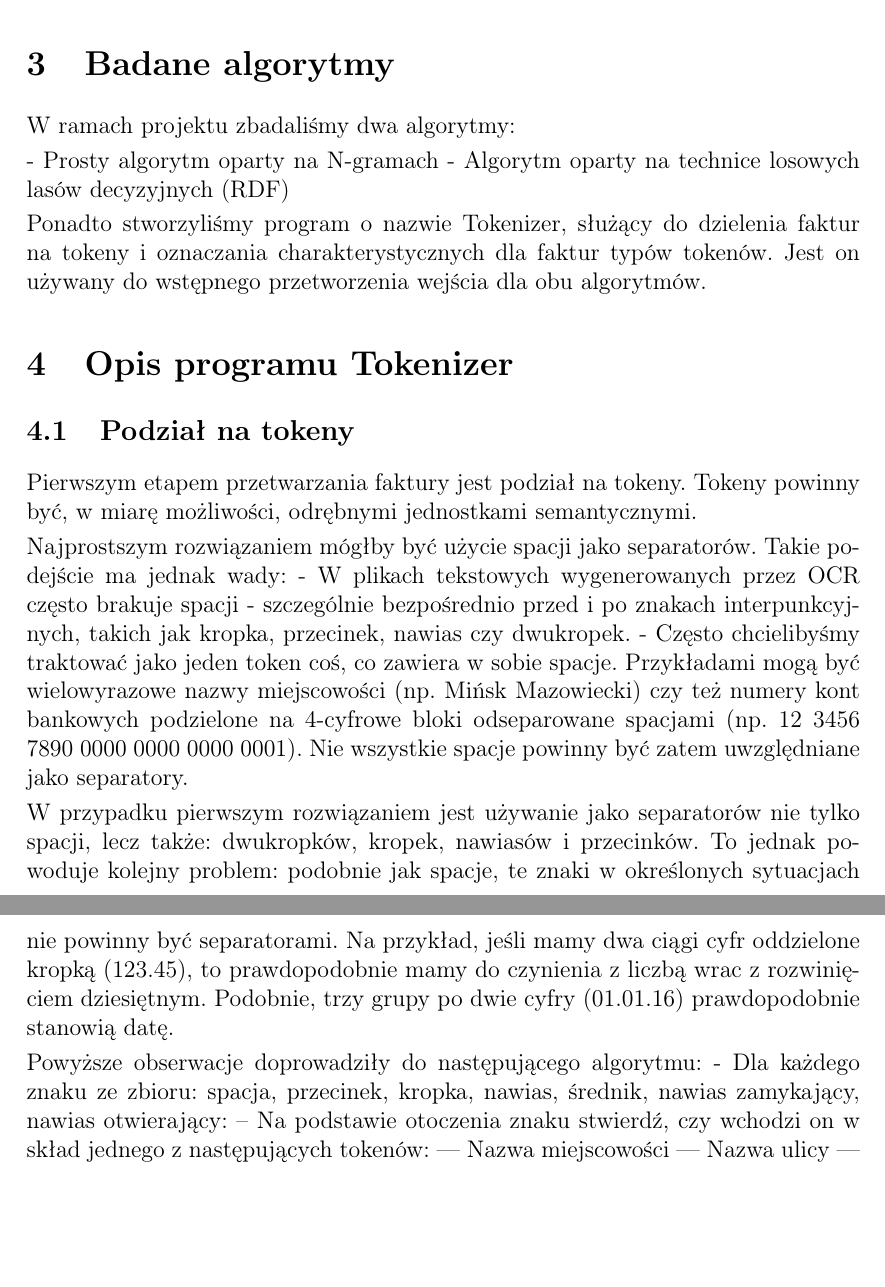
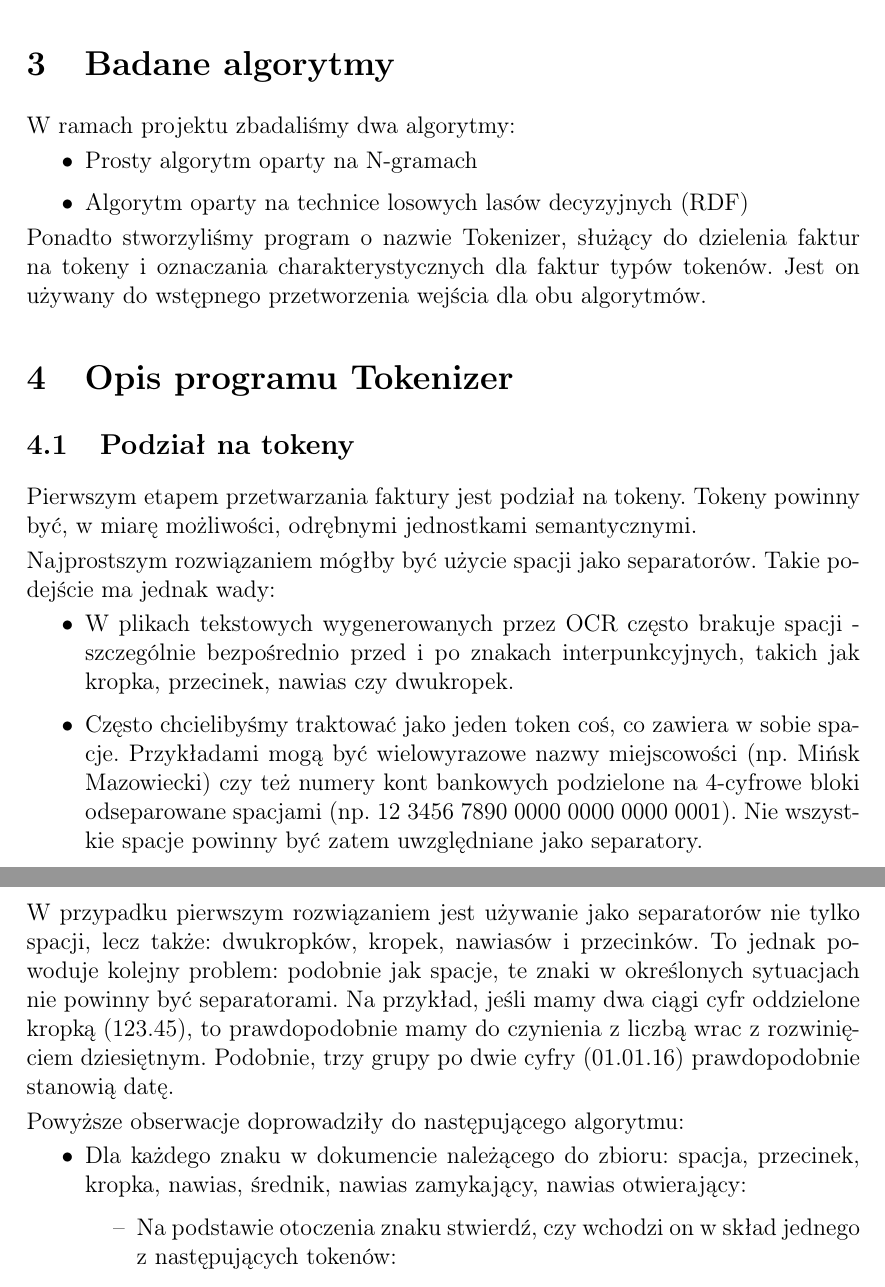
Before and after one commit to ciekawylogin/WEDT, a LaTeX document (doc/doc.tex): two parts of pages 3 and 4 of 4 before the commit and two parts of pages 3 and 4 of 5 after it, joined at a grey line, cut so that both start at the same text, the shorter picture padded with empty space. Compiled offline with pdfLaTeX.

Commit message:
Updated doc

```diff
--- a/doc/doc.tex
+++ b/doc/doc.tex
@@ -11,6 +11,9 @@
 \usepackage{xcolor}
 \usepackage{graphicx}
 \usepackage{lipsum}
+\usepackage[ampersand]{easylist}
+
+\newwatermark[allpages,color=gray!30,angle=45,scale=3,xpos=0,ypos=0]{SZKIC}
 
 \title{Projekt WEDT, wersja robocza}
 \author{
@@ -42,8 +45,10 @@ Zbiór testowy stanowią pliki tekstowe będące rezultatem przetworzenia zeskan
 
 W ramach projektu zbadaliśmy dwa algorytmy:
 
-- Prosty algorytm oparty na N-gramach
-- Algorytm oparty na technice losowych lasów decyzyjnych (RDF)
+\begin{easylist}[itemize]
+& Prosty algorytm oparty na N-gramach
+& Algorytm oparty na technice losowych lasów decyzyjnych (RDF)
+\end{easylist}
 
 Ponadto stworzyliśmy program o nazwie Tokenizer, służący do dzielenia faktur na tokeny i oznaczania charakterystycznych dla faktur typów tokenów. Jest on używany do wstępnego przetworzenia wejścia dla obu algorytmów.
 
@@ -54,14 +59,16 @@ Ponadto stworzyliśmy program o nazwie Tokenizer, służący do dzielenia faktur
 Pierwszym etapem przetwarzania faktury jest podział na tokeny. Tokeny powinny być, w miarę możliwości, odrębnymi jednostkami semantycznymi.
 
 Najprostszym rozwiązaniem mógłby być użycie spacji jako separatorów. Takie podejście ma jednak wady:
-- W plikach tekstowych wygenerowanych przez OCR często brakuje spacji - szczególnie bezpośrednio przed i po znakach interpunkcyjnych, takich jak kropka, przecinek, nawias czy dwukropek.
-- Często chcielibyśmy traktować jako jeden token coś, co zawiera w sobie spacje. Przykładami mogą być wielowyrazowe nazwy miejscowości (np. Mińsk Mazowiecki) czy też numery kont bankowych podzielone na 4-cyfrowe bloki odseparowane spacjami (np. 12 3456 7890 0000 0000 0000 0001). Nie wszystkie spacje powinny być zatem uwzględniane jako separatory.
+
+\begin{easylist}[itemize]
+& W plikach tekstowych wygenerowanych przez OCR często brakuje spacji - szczególnie bezpośrednio przed i po znakach interpunkcyjnych, takich jak kropka, przecinek, nawias czy dwukropek.
+& Często chcielibyśmy traktować jako jeden token coś, co zawiera w sobie spacje. Przykładami mogą być wielowyrazowe nazwy miejscowości (np. Mińsk Mazowiecki) czy też numery kont bankowych podzielone na 4-cyfrowe bloki odseparowane spacjami (np. 12 3456 7890 0000 0000 0000 0001). Nie wszystkie spacje powinny być zatem uwzględniane jako separatory.
+\end{easylist}
 
 W przypadku pierwszym rozwiązaniem jest używanie jako separatorów nie tylko spacji, lecz także: dwukropków, kropek, nawiasów i przecinków. To jednak powoduje kolejny problem: podobnie jak spacje, te znaki w określonych sytuacjach nie powinny być separatorami. Na przykład, jeśli mamy dwa ciągi cyfr oddzielone kropką (123.45), to prawdopodobnie mamy do czynienia z liczbą wrac z rozwinięciem dziesiętnym. Podobnie, trzy grupy po dwie cyfry (01.01.16) prawdopodobnie stanowią datę.
 
 Powyższe obserwacje doprowadziły do następującego algorytmu:
-- Dla każdego znaku ze zbioru: {spacja, przecinek, kropka, nawias, średnik, nawias zamykający, nawias otwierający}:
--- Na podstawie otoczenia znaku stwierdź, czy wchodzi on w skład jednego z następujących tokenów:
---- Nazwa miejscowości
---- Nazwa ulicy
---- Inne zesłownikowane wartości, jak np. "S. A." czy "Sp. z o.o."
+\begin{easylist}[itemize]
+& Dla każdego znaku w dokumencie należącego do zbioru: {spacja, przecinek, kropka, nawias, średnik, nawias zamykający, nawias otwierający}:
+&& Na podstawie otoczenia znaku stwierdź, czy wchodzi on w skład jednego z następujących tokenów:
+&&& Nazwa miejscowości
```
Also changed, not shown: doc/doc.tex (34 more changed lines).
